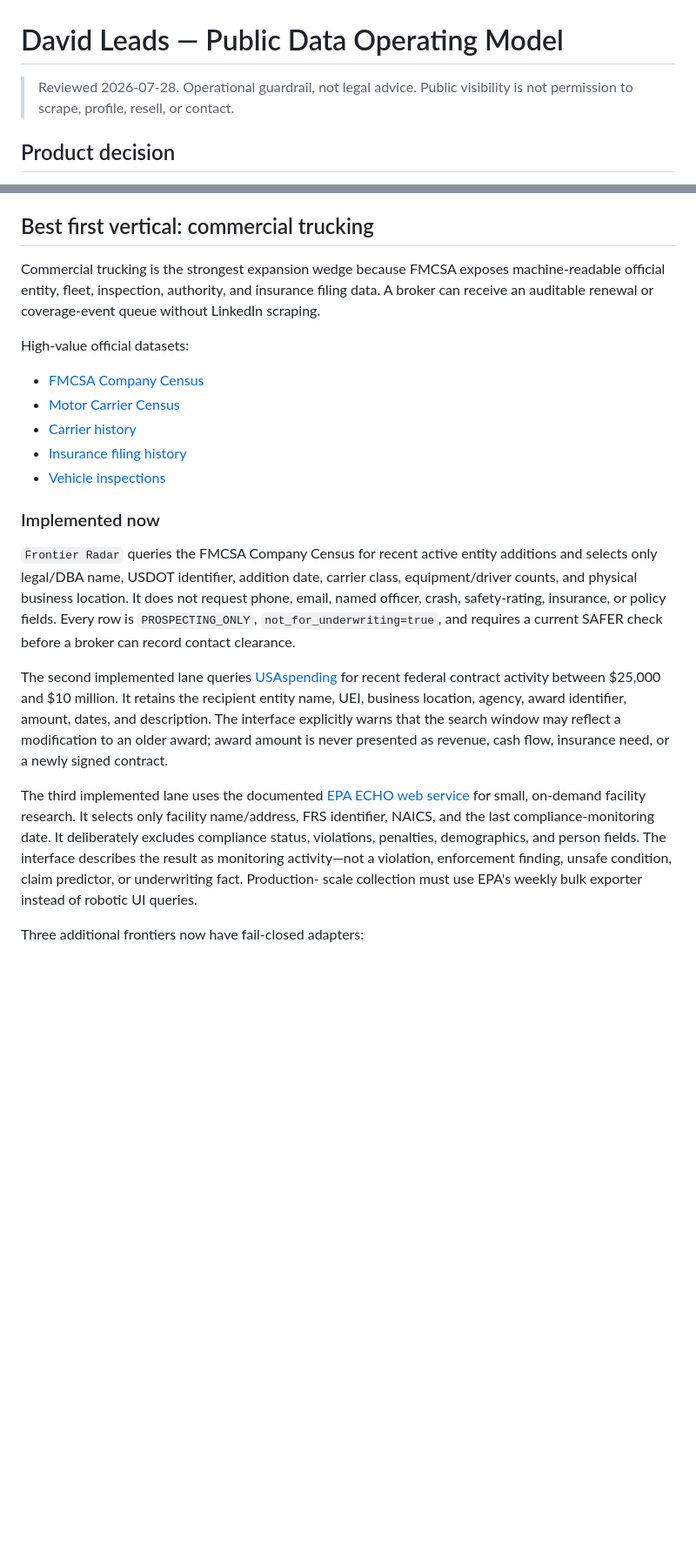
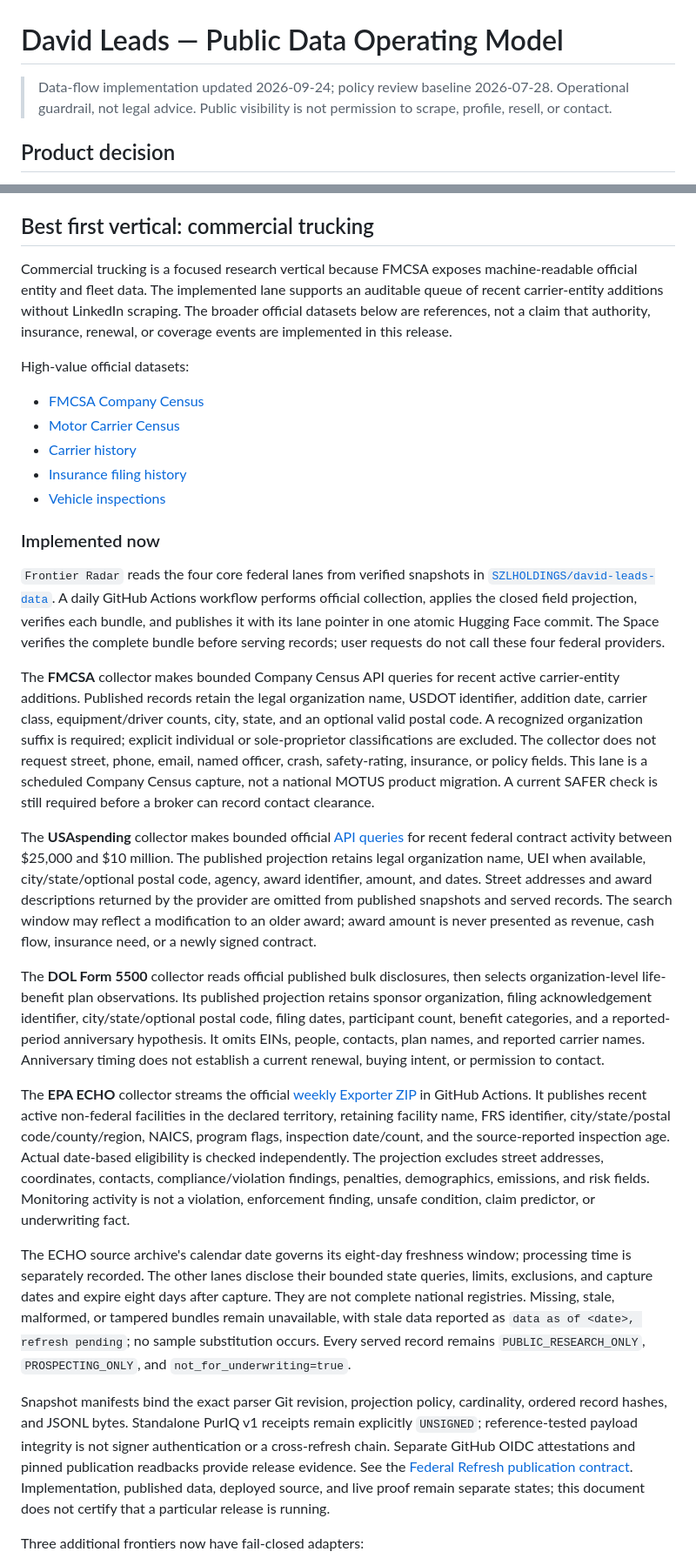
Before and after one commit to szl-holdings/david-leads, a Markdown page: PUBLIC_DATA_OPERATING_MODEL.md, 2 parts joined by grey strips. Shown at 87% size. GitHub-like rendering; blank space fills up the shorter version.

Commit message:
docs: align public operating model with verified snapshot delivery
Signed-off-by: Lutar, Stephen P. <stephenlutar2@gmail.com>

```diff
--- a/PUBLIC_DATA_OPERATING_MODEL.md
+++ b/PUBLIC_DATA_OPERATING_MODEL.md
@@ -1,7 +1,8 @@
 # David Leads — Public Data Operating Model
 
-> Reviewed 2026-07-28. Operational guardrail, not legal advice. Public visibility
-> is not permission to scrape, profile, resell, or contact.
+> Data-flow implementation updated 2026-09-24; policy review baseline 2026-07-28.
+> Operational guardrail, not legal advice. Public visibility is not permission
+> to scrape, profile, resell, or contact.
 
 ## Product decision
 
@@ -29,10 +30,11 @@ into a callable person.
 
 ## Best first vertical: commercial trucking
 
-Commercial trucking is the strongest expansion wedge because FMCSA exposes
-machine-readable official entity, fleet, inspection, authority, and insurance
-filing data. A broker can receive an auditable renewal or coverage-event queue
-without LinkedIn scraping.
+Commercial trucking is a focused research vertical because FMCSA exposes
+machine-readable official entity and fleet data. The implemented lane supports
+an auditable queue of recent carrier-entity additions without LinkedIn scraping.
+The broader official datasets below are references, not a claim that authority,
+insurance, renewal, or coverage events are implemented in this release.
 
 High-value official datasets:
 
@@ -44,29 +46,69 @@ High-value official datasets:
 
 ### Implemented now
 
-`Frontier Radar` queries the FMCSA Company Census for recent active entity
-additions and selects only legal/DBA name, USDOT identifier, addition date,
-carrier class, equipment/driver counts, and physical business location. It does
-not request phone, email, named officer, crash, safety-rating, insurance, or
-policy fields. Every row is `PROSPECTING_ONLY`, `not_for_underwriting=true`, and
-requires a current SAFER check before a broker can record contact clearance.
+`Frontier Radar` reads the four core federal lanes from verified snapshots in
+[`SZLHOLDINGS/david-leads-data`](https://huggingface.co/datasets/SZLHOLDINGS/david-leads-data).
+A daily GitHub Actions workflow performs official collection, applies the closed
+field projection, verifies each bundle, and publishes it with its lane pointer
+in one atomic Hugging Face commit. The Space verifies the complete bundle before
+serving records; user requests do not call these four federal providers.
 
-The second implemented lane queries [USAspending](https://api.usaspending.gov/docs/intro-tutorial)
-for recent federal contract activity between $25,000 and $10 million. It retains
-the recipient entity name, UEI, business location, agency, award identifier,
-amount, dates, and description. The interface explicitly warns that the search
-window may reflect a modification to an older award; award amount is never
-presented as revenue, cash flow, insurance need, or a newly signed contract.
+The **FMCSA** collector makes bounded Company Census API queries for recent active
+carrier-entity additions. Published records retain the legal organization name,
+USDOT identifier, addition date, carrier class, equipment/driver counts, city,
+state, and an optional valid postal code. A recognized organization suffix is
+required; explicit individual or sole-proprietor classifications are excluded.
+The collector does not request street, phone, email, named officer, crash,
+safety-rating, insurance, or policy fields. This lane is a scheduled Company
+Census capture, not a national MOTUS product migration. A current SAFER check is
+still required before a broker can record contact clearance.
 
-The third implemented lane uses the documented
-[EPA ECHO web service](https://echo.epa.gov/tools/web-services) for small, on-demand
-facility research. It selects only facility name/address, FRS identifier, NAICS,
-and the last compliance-monitoring date. It deliberately excludes compliance
-status, violations, penalties, demographics, and person fields. The interface
-describes the result as monitoring activity—not a violation, enforcement
-finding, unsafe condition, claim predictor, or underwriting fact. Production-
-scale collection must use EPA's weekly bulk exporter instead of robotic UI
-queries.
+The **USAspending** collector makes bounded official
+[API queries](https://api.usaspending.gov/docs/intro-tutorial) for recent federal
+contract activity between $25,000 and $10 million. The published projection
+retains legal organization name, UEI when available, city/state/optional postal
+code, agency, award identifier, amount, and dates. Street addresses and award
+descriptions returned by the provider are omitted from published snapshots and
+served records. The search window may reflect a modification to an older award;
+award amount is never presented as revenue, cash flow, insurance need, or a newly
+signed contract.
+
+The **DOL Form 5500** collector reads official published bulk disclosures, then
+selects organization-level life-benefit plan observations. Its published
+projection retains sponsor organization, filing acknowledgement identifier,
+city/state/optional postal code, filing dates, participant count, benefit
+categories, and a reported-period anniversary hypothesis. It omits EINs, people,
+contacts, plan names, and reported carrier names. Anniversary timing does not
+establish a current renewal, buying intent, or permission to contact.
+
+The **EPA ECHO** collector streams the official
+[weekly Exporter ZIP](https://echo.epa.gov/tools/data-downloads) in GitHub Actions.
+It publishes recent active non-federal facilities in the declared territory,
+retaining facility name, FRS identifier, city/state/postal code/county/region,
+NAICS, program flags, inspection date/count, and the source-reported inspection
+age. Actual date-based eligibility is checked independently. The projection
+excludes street addresses, coordinates, contacts, compliance/violation findings,
+penalties, demographics, emissions, and risk fields. Monitoring activity is not
+a violation, enforcement finding, unsafe condition, claim predictor, or
+underwriting fact.
+
+The ECHO source archive's calendar date governs its eight-day freshness window;
+processing time is separately recorded. The other lanes disclose their bounded
+state queries, limits, exclusions, and capture dates and expire eight days after
+capture. They are not complete national registries. Missing, stale, malformed,
+or tampered bundles remain unavailable, with stale data reported as
+`data as of <date>, refresh pending`; no sample substitution occurs. Every served
+record remains `PUBLIC_RESEARCH_ONLY`, `PROSPECTING_ONLY`, and
+`not_for_underwriting=true`.
+
+Snapshot manifests bind the exact parser Git revision, projection policy,
+cardinality, ordered record hashes, and JSONL bytes. Standalone PurIQ v1 receipts
+remain explicitly `UNSIGNED`; reference-tested payload integrity is not signer
+authentication or a cross-refresh chain. Separate GitHub OIDC attestations and
+pinned publication readbacks provide release evidence. See the
+[Federal Refresh publication contract](docs/FEDERAL_PUBLICATION_CONTRACT.md).
+Implementation, published data, deployed source, and live proof remain separate
+states; this document does not certify that a particular release is running.
 
 Three additional frontiers now have fail-closed adapters:
 
```
Also changed, not shown: other parts of PUBLIC_DATA_OPERATING_MODEL.md (+4 -4 lines).
